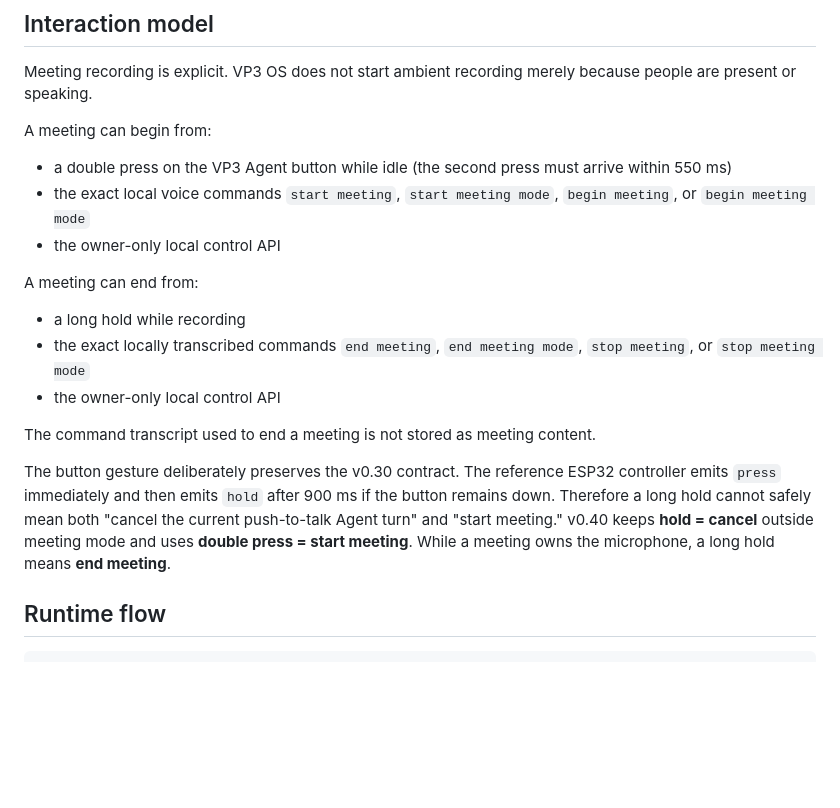
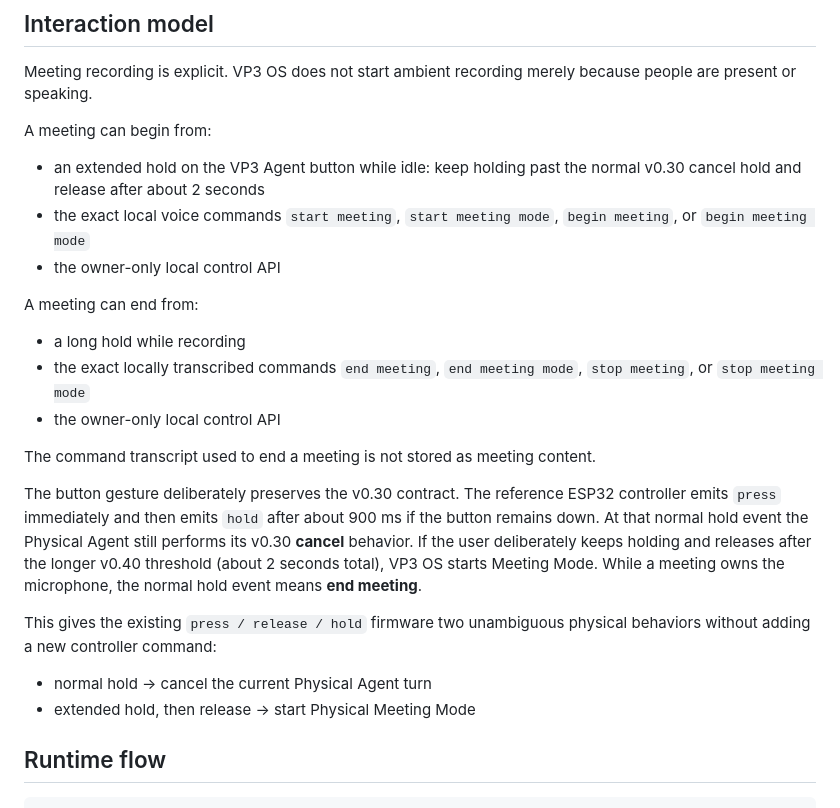
Before and after one commit to davemt74-lang/otro, a Markdown page: docs/VP3_OS_PHYSICAL_MEETING_V040.md, the part around the change. Rendered like a GitHub page; blank space fills up the shorter version.

Commit message:
Document extended-hold physical meeting start

```diff
--- a/docs/VP3_OS_PHYSICAL_MEETING_V040.md
+++ b/docs/VP3_OS_PHYSICAL_MEETING_V040.md
@@ -15,8 +15,8 @@ because people are present or speaking.
 
 A meeting can begin from:
 
-- a double press on the VP3 Agent button while idle (the second press must
-  arrive within 550 ms)
+- an extended hold on the VP3 Agent button while idle: keep holding past the
+  normal v0.30 cancel hold and release after about 2 seconds
 - the exact local voice commands `start meeting`, `start meeting mode`,
   `begin meeting`, or `begin meeting mode`
 - the owner-only local control API
@@ -31,11 +31,18 @@ A meeting can end from:
 The command transcript used to end a meeting is not stored as meeting content.
 
 The button gesture deliberately preserves the v0.30 contract. The reference
-ESP32 controller emits `press` immediately and then emits `hold` after 900 ms
-if the button remains down. Therefore a long hold cannot safely mean both
-"cancel the current push-to-talk Agent turn" and "start meeting." v0.40 keeps
-**hold = cancel** outside meeting mode and uses **double press = start meeting**.
-While a meeting owns the microphone, a long hold means **end meeting**.
+ESP32 controller emits `press` immediately and then emits `hold` after about
+900 ms if the button remains down. At that normal hold event the Physical Agent
+still performs its v0.30 **cancel** behavior. If the user deliberately keeps
+holding and releases after the longer v0.40 threshold (about 2 seconds total),
+VP3 OS starts Meeting Mode. While a meeting owns the microphone, the normal
+hold event means **end meeting**.
+
+This gives the existing `press / release / hold` firmware two unambiguous
+physical behaviors without adding a new controller command:
+
+- normal hold → cancel the current Physical Agent turn
+- extended hold, then release → start Physical Meeting Mode
 
 ## Runtime flow
 
```
